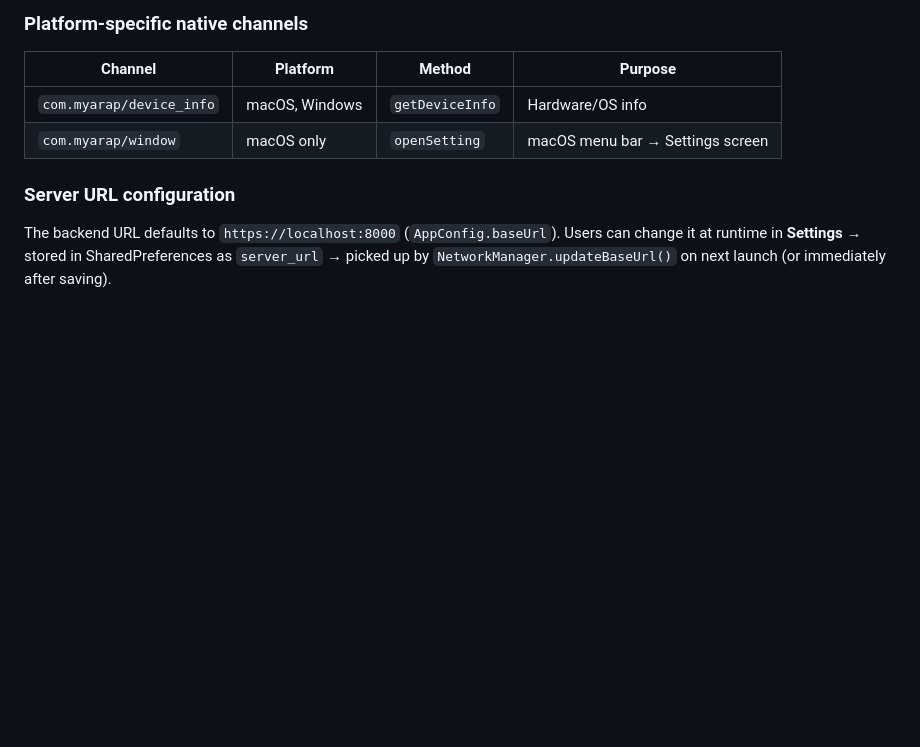
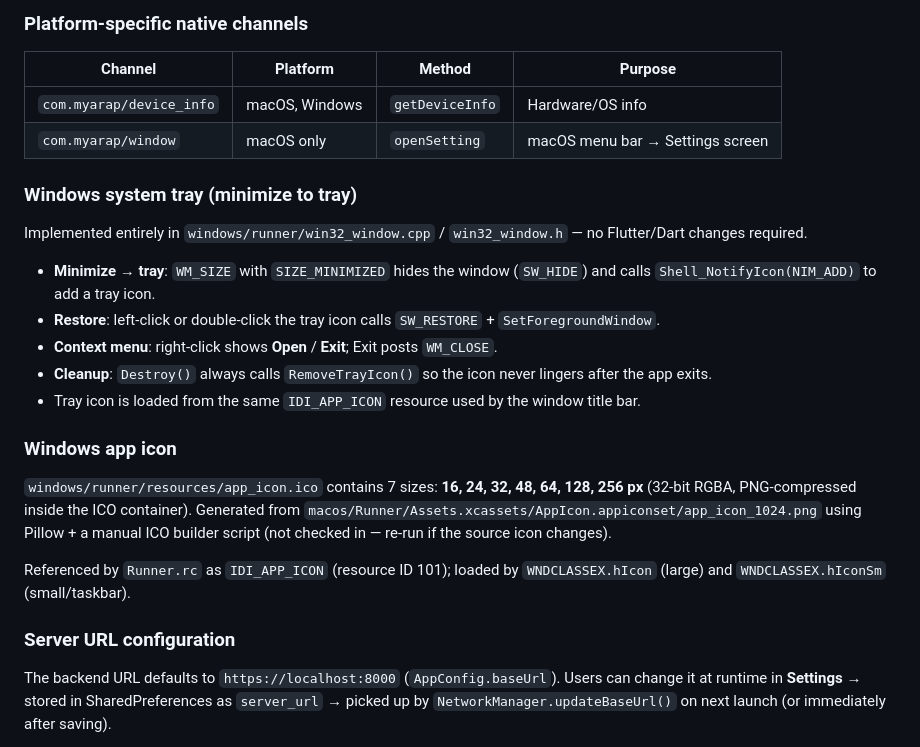
Before and after one commit to juckrit774/myarap_client_flutter, a Markdown page: CLAUDE.md, the part around the change. Rendered like a GitHub page; blank space fills up the shorter version.

Commit message:
update claude.md
Document Windows system tray feature and multi-size app icon.

Co-Authored-By: Claude Sonnet 4.6 <noreply@anthropic.com>

```diff
--- a/CLAUDE.md
+++ b/CLAUDE.md
@@ -127,6 +127,22 @@ On launch, `HomeViewModel.initialize()`:
 | `com.myarap/device_info` | macOS, Windows | `getDeviceInfo` | Hardware/OS info |
 | `com.myarap/window` | macOS only | `openSetting` | macOS menu bar → Settings screen |
 
+### Windows system tray (minimize to tray)
+
+Implemented entirely in `windows/runner/win32_window.cpp` / `win32_window.h` — no Flutter/Dart changes required.
+
+- **Minimize → tray**: `WM_SIZE` with `SIZE_MINIMIZED` hides the window (`SW_HIDE`) and calls `Shell_NotifyIcon(NIM_ADD)` to add a tray icon.
+- **Restore**: left-click or double-click the tray icon calls `SW_RESTORE` + `SetForegroundWindow`.
+- **Context menu**: right-click shows **Open** / **Exit**; Exit posts `WM_CLOSE`.
+- **Cleanup**: `Destroy()` always calls `RemoveTrayIcon()` so the icon never lingers after the app exits.
+- Tray icon is loaded from the same `IDI_APP_ICON` resource used by the window title bar.
+
+### Windows app icon
+
+`windows/runner/resources/app_icon.ico` contains 7 sizes: **16, 24, 32, 48, 64, 128, 256 px** (32-bit RGBA, PNG-compressed inside the ICO container). Generated from `macos/Runner/Assets.xcassets/AppIcon.appiconset/app_icon_1024.png` using Pillow + a manual ICO builder script (not checked in — re-run if the source icon changes).
+
+Referenced by `Runner.rc` as `IDI_APP_ICON` (resource ID 101); loaded by `WNDCLASSEX.hIcon` (large) and `WNDCLASSEX.hIconSm` (small/taskbar).
+
 ### Server URL configuration
 
 The backend URL defaults to `https://localhost:8000` (`AppConfig.baseUrl`). Users can change it at runtime in **Settings** → stored in SharedPreferences as `server_url` → picked up by `NetworkManager.updateBaseUrl()` on next launch (or immediately after saving).
```
